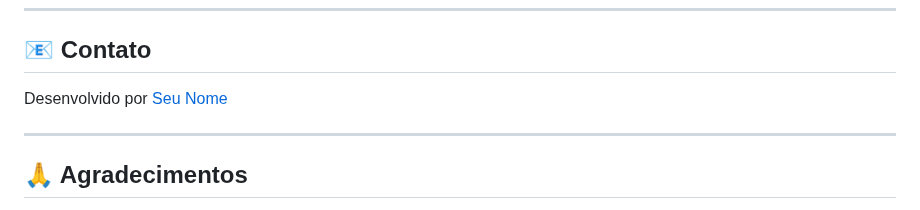
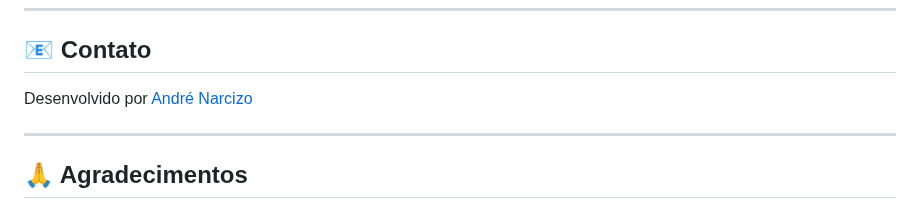
Before and after one commit to DevAndreNarcizo/Agenda_Facil, a Markdown page: README.md, the part around the change. GitHub-like rendering.

```diff
--- a/README.md
+++ b/README.md
@@ -206,7 +206,7 @@ Contribuições são bem-vindas! Sinta-se à vontade para abrir issues e pull re
 
 ## 📧 Contato
 
-Desenvolvido por [Seu Nome](https://github.com/seu-usuario)
+Desenvolvido por [André Narcizo](https://github.com/DevAndreNarcizo)
 
 ---
 
```
